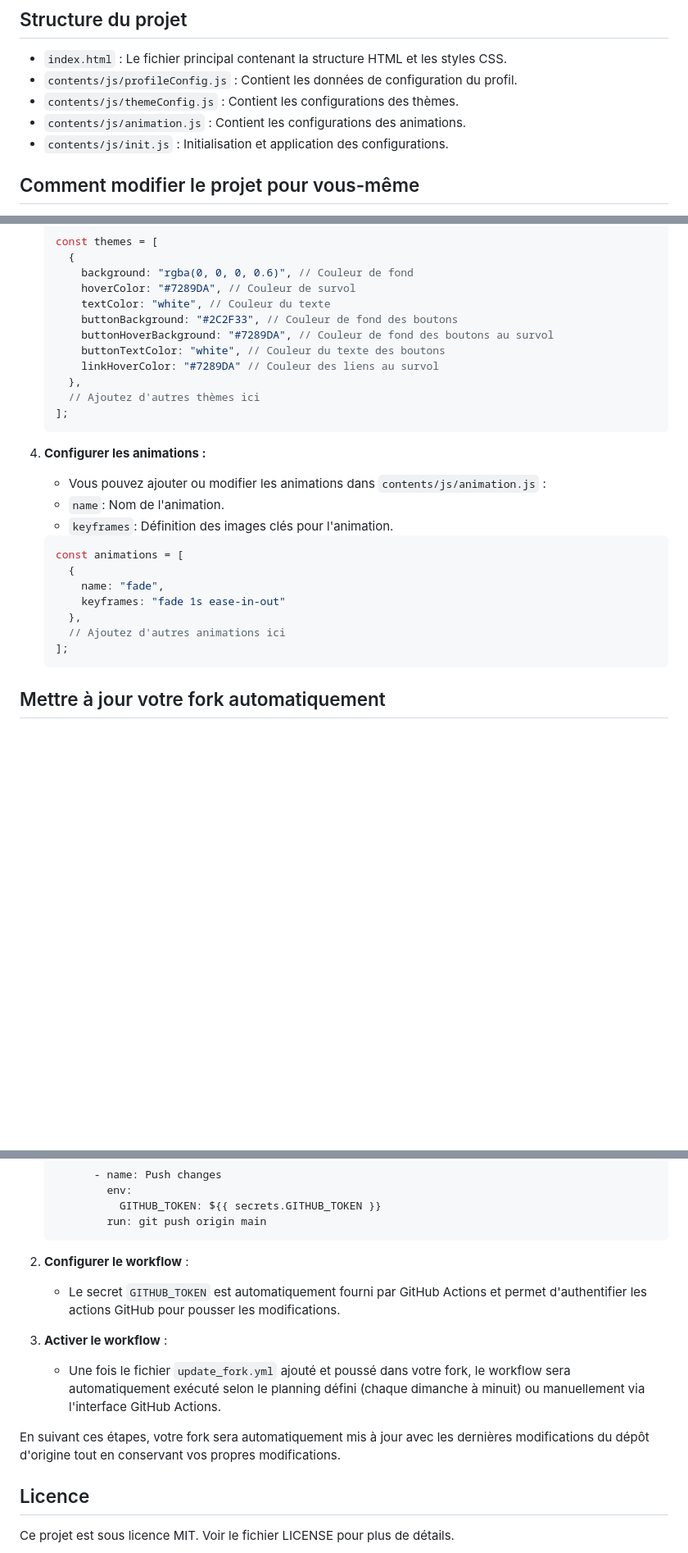
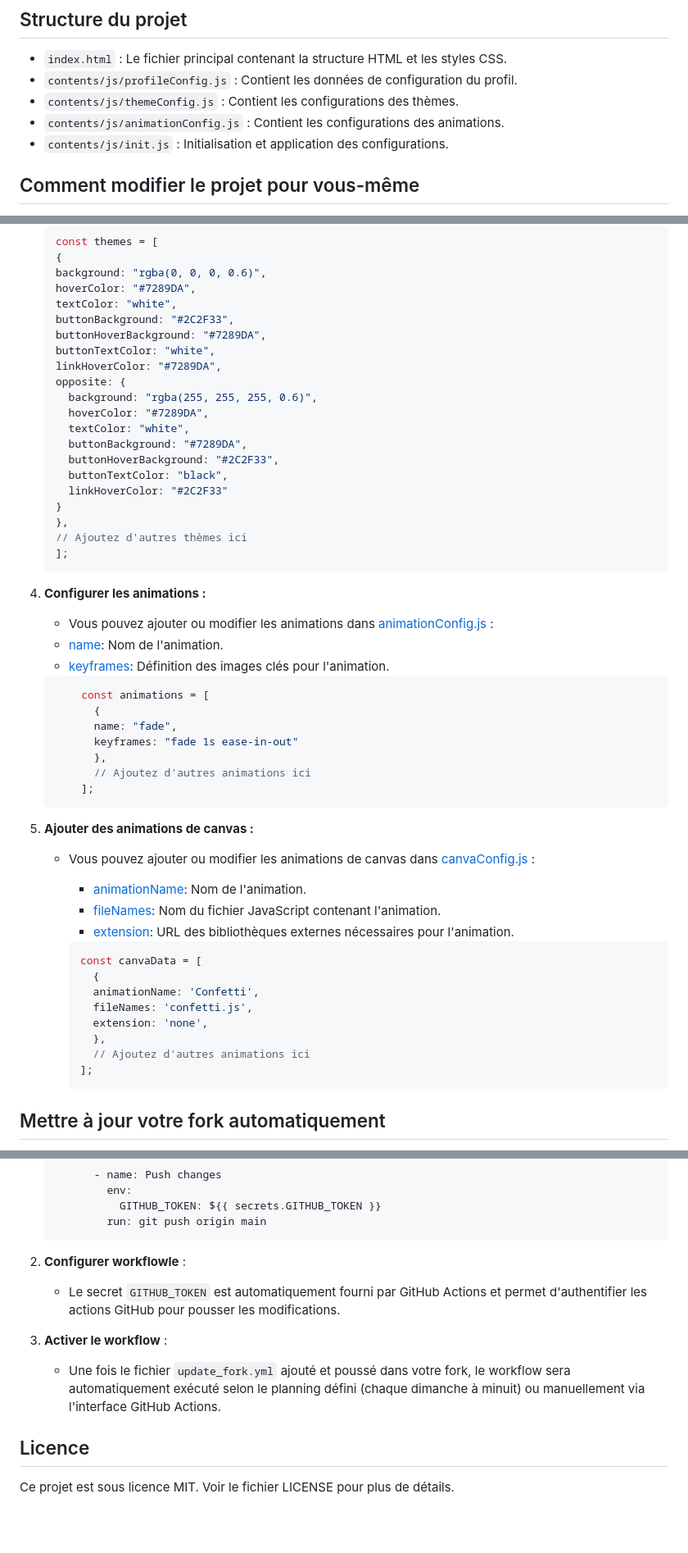
Before and after one commit to disputatiofrance-spec/plinkk, a Markdown page: README.md, 3 parts joined by grey strips. Shown: that part at 82% size. GitHub-like rendering; blank space fills up the shorter version.

````diff
--- a/README.md
+++ b/README.md
@@ -15,7 +15,7 @@ Ce projet est un modèle de site web de liens, conçu pour afficher des informat
 - `index.html` : Le fichier principal contenant la structure HTML et les styles CSS.
 - `contents/js/profileConfig.js` : Contient les données de configuration du profil.
 - `contents/js/themeConfig.js` : Contient les configurations des thèmes.
-- `contents/js/animation.js` : Contient les configurations des animations.
+- `contents/js/animationConfig.js` : Contient les configurations des animations.
 - `contents/js/init.js` : Initialisation et application des configurations.
 
 ## Comment modifier le projet pour vous-même
@@ -87,33 +120,58 @@ Ce projet est un modèle de site web de liens, conçu pour afficher des informat
 
     ```js
     const themes = [
-      {
-        background: "rgba(0, 0, 0, 0.6)", // Couleur de fond
-        hoverColor: "#7289DA", // Couleur de survol
-        textColor: "white", // Couleur du texte
-        buttonBackground: "#2C2F33", // Couleur de fond des boutons
-        buttonHoverBackground: "#7289DA", // Couleur de fond des boutons au survol
-        buttonTextColor: "white", // Couleur du texte des boutons
-        linkHoverColor: "#7289DA" // Couleur des liens au survol
-      },
-      // Ajoutez d'autres thèmes ici
+    {
+    background: "rgba(0, 0, 0, 0.6)",
+    hoverColor: "#7289DA",
+    textColor: "white",
+    buttonBackground: "#2C2F33",
+    buttonHoverBackground: "#7289DA",
+    buttonTextColor: "white",
+    linkHoverColor: "#7289DA",
+    opposite: {
+      background: "rgba(255, 255, 255, 0.6)",
+      hoverColor: "#7289DA",
+      textColor: "white",
+      buttonBackground: "#7289DA",
+      buttonHoverBackground: "#2C2F33",
+      buttonTextColor: "black",
+      linkHoverColor: "#2C2F33"
+    }
+    },
+    // Ajoutez d'autres thèmes ici
     ];
     ```
 
 4. **Configurer les animations :**
-    - Vous pouvez ajouter ou modifier les animations dans `contents/js/animation.js` :
-    - `name`: Nom de l'animation.
-    - `keyframes`: Définition des images clés pour l'animation.
+    - Vous pouvez ajouter ou modifier les animations dans [animationConfig.js](https://github.com/Klaynight-dev/links_website_template/blob/main/contents/js/config/animationConfig.js) :
+    - [name](https://github.com/Klaynight-dev/links_website_template/blob/main/contents/js/config/animationConfig.js#L5): Nom de l'animation.
+    - [keyframes](https://github.com/Klaynight-dev/links_website_template/blob/main/contents/js/config/animationConfig.js#L6): Définition des images clés pour l'animation.
+    ```js
+        const animations = [
+          {
+          name: "fade",
+          keyframes: "fade 1s ease-in-out"
+          },
+          // Ajoutez d'autres animations ici
+        ];
+    ```
 
-    ```js
-    const animations = [
-      {
-        name: "fade",
-        keyframes: "fade 1s ease-in-out"
-      },
-      // Ajoutez d'autres animations ici
-    ];
-    ```
+5. **Ajouter des animations de canvas :**
+    - Vous pouvez ajouter ou modifier les animations de canvas dans [canvaConfig.js](https://github.com/Klaynight-dev/links_website_template/blob/main/contents/js/config/canvaConfig.js) :
+      - [animationName](https://github.com/Klaynight-dev/links_website_template/blob/main/contents/js/config/canvaConfig.js#L5): Nom de l'animation.
+      - [fileNames](https://github.com/Klaynight-dev/links_website_template/blob/main/contents/js/config/canvaConfig.js#L6): Nom du fichier JavaScript contenant l'animation.
+      - [extension](https://github.com/Klaynight-dev/links_website_template/blob/main/contents/js/config/canvaConfig.js#L7): URL des bibliothèques externes nécessaires pour l'animation.
+
+      ```js
+      const canvaData = [
+        {
+        animationName: 'Confetti',
+        fileNames: 'confetti.js',
+        extension: 'none',
+        },
+        // Ajoutez d'autres animations ici
+      ];
+      ```
 
 ## Mettre à jour votre fork automatiquement
 
@@ -161,14 +219,12 @@ Pour automatiser la mise à jour de votre fork avec les dernières modifications
             run: git push origin main
     ```
 
-2. **Configurer le workflow** :
+2. **Configurer  workflowle** :
     - Le secret `GITHUB_TOKEN` est automatiquement fourni par GitHub Actions et permet d'authentifier les actions GitHub pour pousser les modifications.
 
 3. **Activer le workflow** :
     - Une fois le fichier `update_fork.yml` ajouté et poussé dans votre fork, le workflow sera automatiquement exécuté selon le planning défini (chaque dimanche à minuit) ou manuellement via l'interface GitHub Actions.
 
-En suivant ces étapes, votre fork sera automatiquement mis à jour avec les dernières modifications du dépôt d'origine tout en conservant vos propres modifications.
-
 ## Licence
 
 Ce projet est sous licence MIT. Voir le fichier LICENSE pour plus de détails.
````
Also changed, not shown: other parts of README.md (+69 -36 lines).
